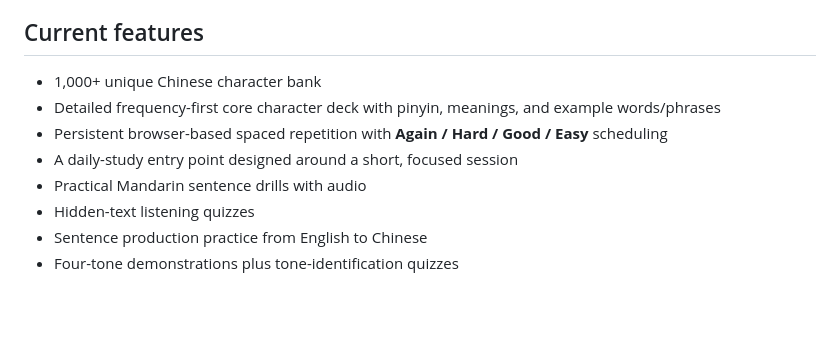
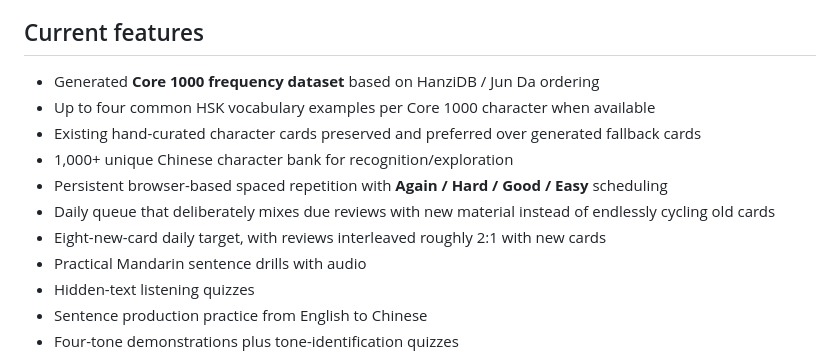
Before and after one commit to Bartek-Zajac/mandarin-fast-track, a Markdown page: README.md, the part around one of its changes. GitHub-like rendering; blank space fills up the shorter version.

```diff
--- a/README.md
+++ b/README.md
@@ -4,10 +4,13 @@ A lightweight Mandarin learning app focused on useful Chinese: high-frequency ch
 
 ## Current features
 
-- 1,000+ unique Chinese character bank
-- Detailed frequency-first core character deck with pinyin, meanings, and example words/phrases
+- Generated **Core 1000 frequency dataset** based on HanziDB / Jun Da ordering
+- Up to four common HSK vocabulary examples per Core 1000 character when available
+- Existing hand-curated character cards preserved and preferred over generated fallback cards
+- 1,000+ unique Chinese character bank for recognition/exploration
 - Persistent browser-based spaced repetition with **Again / Hard / Good / Easy** scheduling
-- A daily-study entry point designed around a short, focused session
+- Daily queue that deliberately mixes due reviews with new material instead of endlessly cycling old cards
+- Eight-new-card daily target, with reviews interleaved roughly 2:1 with new cards
 - Practical Mandarin sentence drills with audio
 - Hidden-text listening quizzes
 - Sentence production practice from English to Chinese
```
Also changed, not shown: other parts of README.md (+27 -8 lines).
